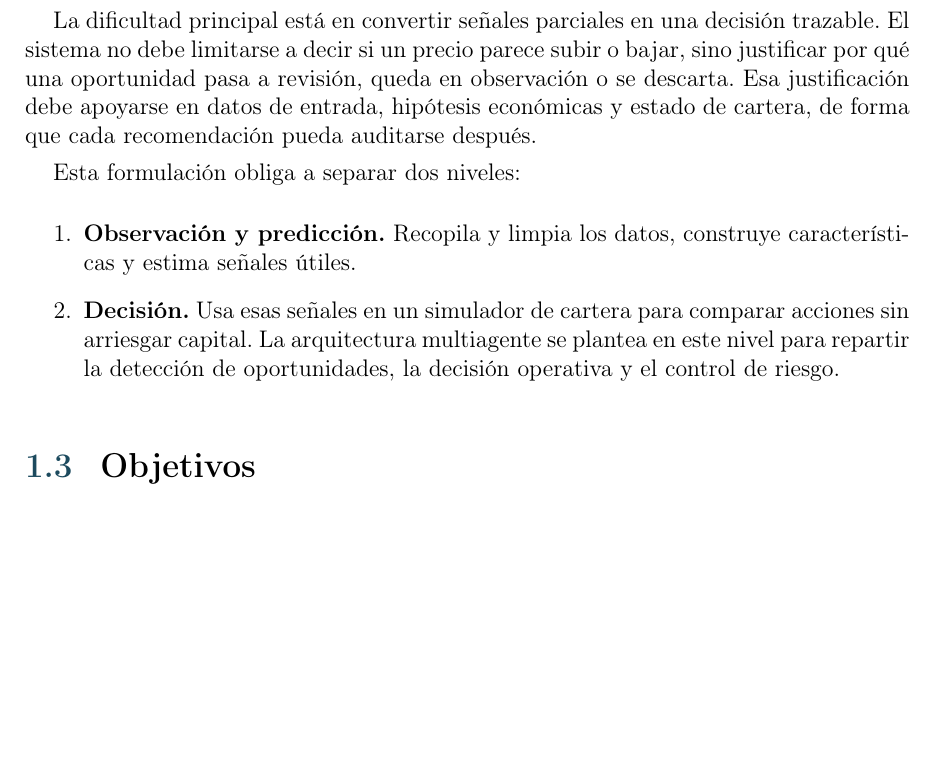
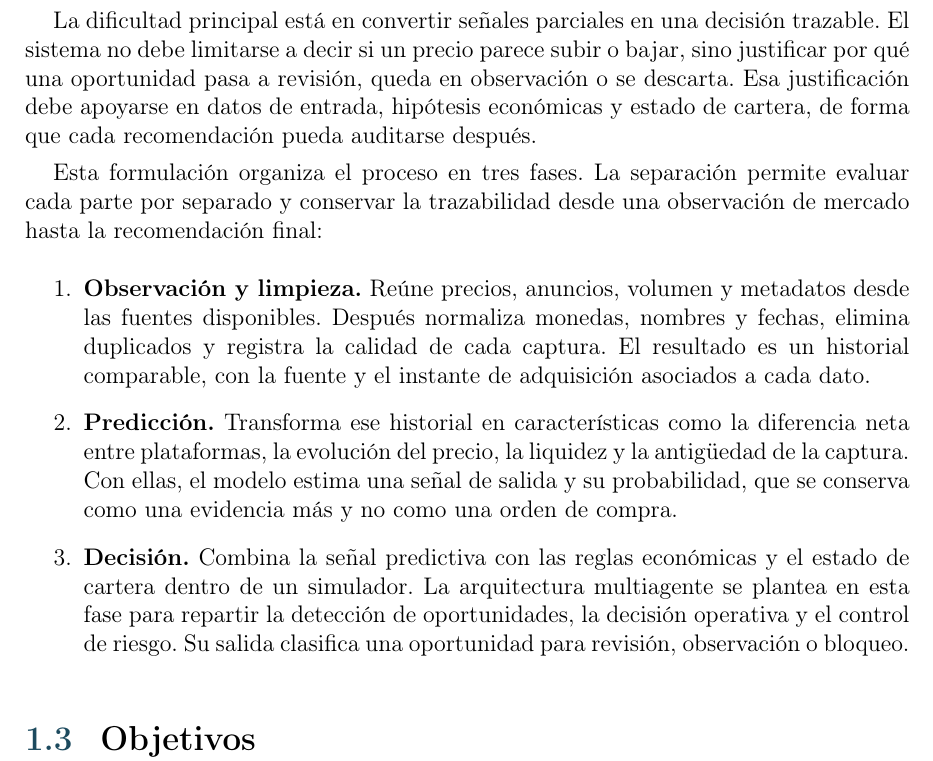
Before and after one commit to STOSKR/TFM-CSFlipper, a LaTeX thesis (TFM/main.tex, which reads TFM/sections/01_introduccion.tex): part of page 13 of 55, cut so that both start at the same text, the shorter picture padded with empty space. Compiled offline with pdfLaTeX.

Commit message:
docs(tfm): separar fases del proceso

```diff
--- a/TFM/sections/01_introduccion.tex
+++ b/TFM/sections/01_introduccion.tex
@@ -18,11 +18,12 @@ Abordamos el problema de transformar observaciones dispersas del mercado en deci
 
 La dificultad principal está en convertir señales parciales en una decisión trazable. El sistema no debe limitarse a decir si un precio parece subir o bajar, sino justificar por qué una oportunidad pasa a revisión, queda en observación o se descarta. Esa justificación debe apoyarse en datos de entrada, hipótesis económicas y estado de cartera, de forma que cada recomendación pueda auditarse después.
 
-Esta formulación obliga a separar dos niveles:
+Esta formulación organiza el proceso en tres fases. La separación permite evaluar cada parte por separado y conservar la trazabilidad desde una observación de mercado hasta la recomendación final:
 
 \begin{enumerate}
-    \item \textbf{Observación y predicción.} Recopila y limpia los datos, construye características y estima señales útiles.
-    \item \textbf{Decisión.} Usa esas señales en un simulador de cartera para comparar acciones sin arriesgar capital. La arquitectura multiagente se plantea en este nivel para repartir la detección de oportunidades, la decisión operativa y el control de riesgo.
+    \item \textbf{Observación y limpieza.} Reúne precios, anuncios, volumen y metadatos desde las fuentes disponibles. Después normaliza monedas, nombres y fechas, elimina duplicados y registra la calidad de cada captura. El resultado es un historial comparable, con la fuente y el instante de adquisición asociados a cada dato.
+    \item \textbf{Predicción.} Transforma ese historial en características como la diferencia neta entre plataformas, la evolución del precio, la liquidez y la antigüedad de la captura. Con ellas, el modelo estima una señal de salida y su probabilidad, que se conserva como una evidencia más y no como una orden de compra.
+    \item \textbf{Decisión.} Combina la señal predictiva con las reglas económicas y el estado de cartera dentro de un simulador. La arquitectura multiagente se plantea en esta fase para repartir la detección de oportunidades, la decisión operativa y el control de riesgo. Su salida clasifica una oportunidad para revisión, observación o bloqueo.
 \end{enumerate}
 
 \section{Objetivos}
```
Also changed, not shown: TFM/main.pdf, 3 other files.
